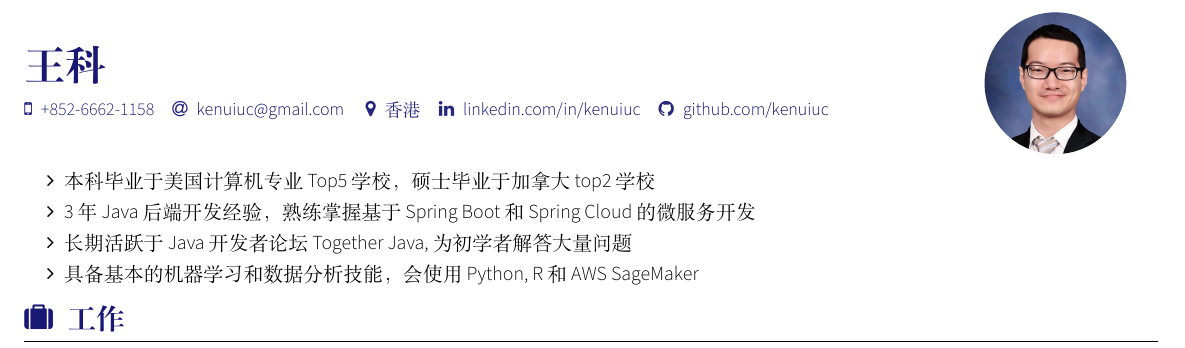
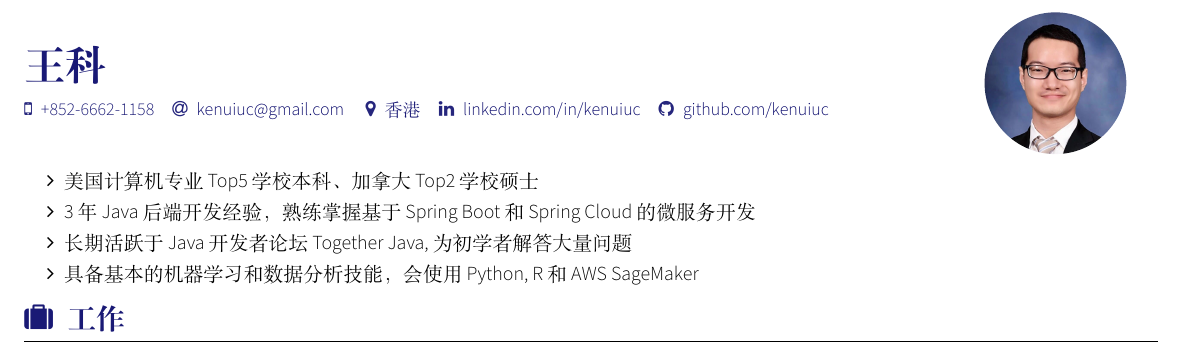
Before and after one commit to kenuiuc/resume-chinese, a LaTeX CV (ken_wang_resume_chinese.tex): part of the page, cut so that both start at the same text. Compiled offline with XeLaTeX; a LaTeX package or settings file that is missing is left out.

Commit message:
update top schools summary

```diff
--- a/ken_wang_resume_chinese.tex
+++ b/ken_wang_resume_chinese.tex
@@ -10,7 +10,7 @@
 
 % Summary
 \begin{itemize}
-    \item 本科毕业于美国计算机专业Top5学校，硕士毕业于加拿大top2学校
+    \item 美国计算机专业 Top5 学校本科、加拿大 Top2 学校硕士
     \item 3年 Java 后端开发经验，熟练掌握基于 Spring Boot 和 Spring Cloud 的微服务开发
     \item 长期活跃于 Java 开发者论坛 Together Java, 为初学者解答大量问题
     \item 具备基本的机器学习和数据分析技能，会使用 Python, R 和 AWS SageMaker
```
